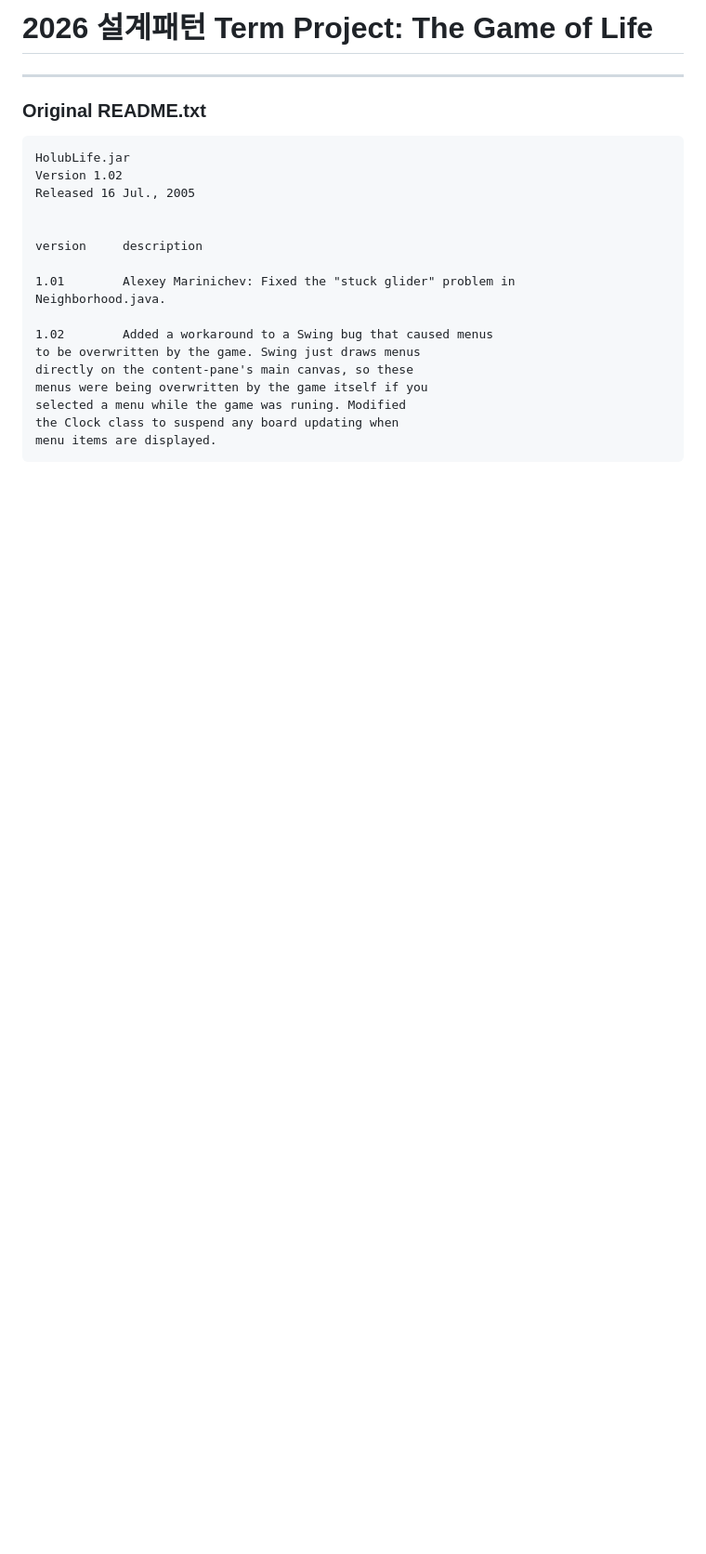
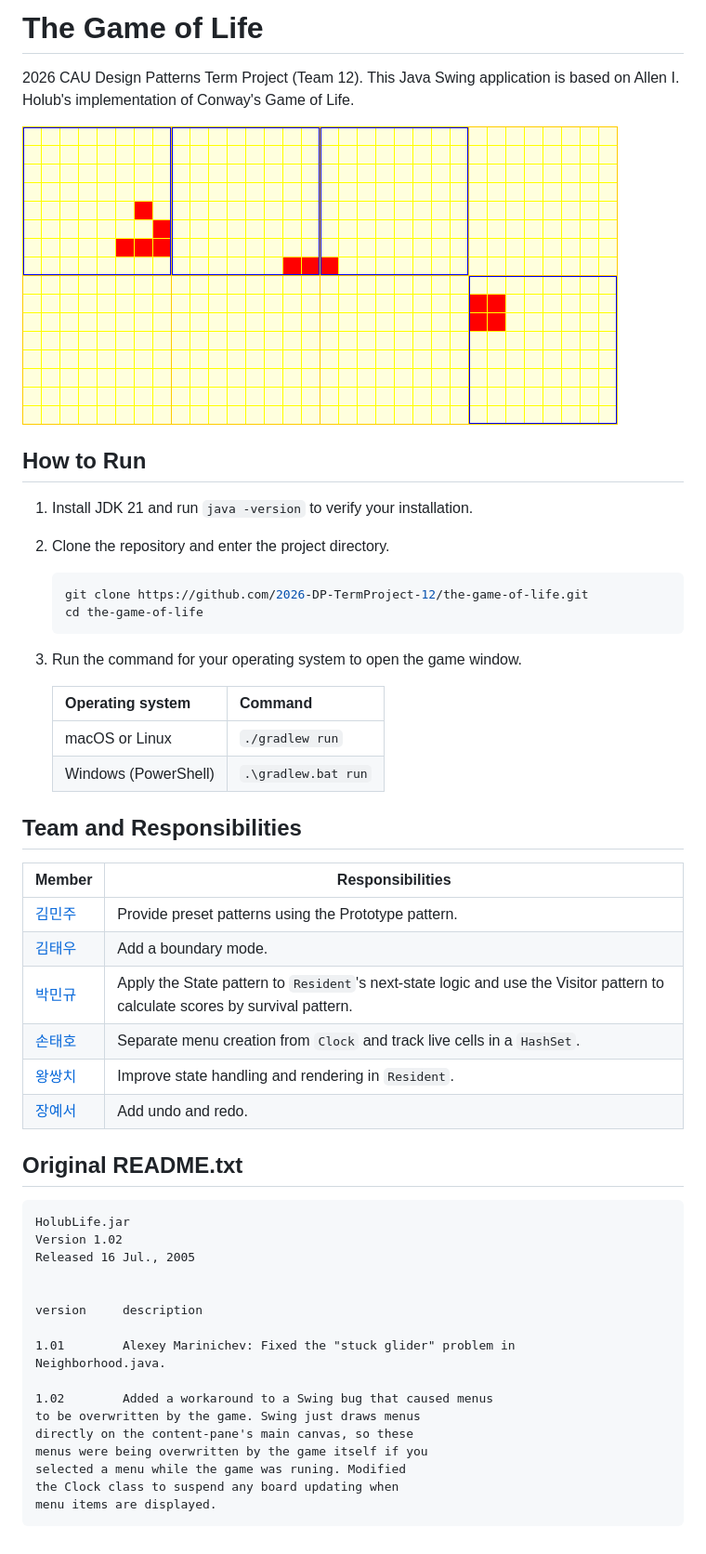
Before and after one commit to 2026-DP-TermProject-12/the-game-of-life, a Markdown page: README.md, the part around the change. Shown at 93% size. Drawn GitHub-style; pictures changed too: docs/images/game-of-life-board.png (added); blank space fills up the shorter version.

Commit message:
docs: 실행 방법 및 팀원 정보 추가

````diff
--- a/README.md
+++ b/README.md
@@ -1,8 +1,39 @@
-# 2026 설계패턴 Term Project: The Game of Life
+# The Game of Life
 
----
+2026 CAU Design Patterns Term Project (Team 12). This Java Swing application is based on Allen I. Holub's implementation of Conway's Game of Life.
 
-### Original README.txt
+![Game of Life board showing the Glider, Blinker, and Block presets](docs/images/game-of-life-board.png)
+
+## How to Run
+
+1. Install JDK 21 and run `java -version` to verify your installation.
+2. Clone the repository and enter the project directory.
+
+   ```sh
+   git clone https://github.com/2026-DP-TermProject-12/the-game-of-life.git
+   cd the-game-of-life
+   ```
+
+3. Run the command for your operating system to open the game window.
+
+   | Operating system | Command |
+   | --- | --- |
+   | macOS or Linux | `./gradlew run` |
+   | Windows (PowerShell) | `.\gradlew.bat run` |
+
+
+## Team and Responsibilities
+
+| Member | Responsibilities |
+| --- | --- |
+| [김민주](https://github.com/orgs/2026-DP-TermProject-12/people/mminjukim) | Provide preset patterns using the Prototype pattern. |
+| [김태우](https://github.com/orgs/2026-DP-TermProject-12/people/rlaxodn0320) | Add a boundary mode. |
+| [박민규](https://github.com/orgs/2026-DP-TermProject-12/people/Shorangnavi2) | Apply the State pattern to `Resident`'s next-state logic and use the Visitor pattern to calculate scores by survival pattern. |
+| [손태호](https://github.com/orgs/2026-DP-TermProject-12/people/meilleur777) | Separate menu creation from `Clock` and track live cells in a `HashSet`. |
+| [왕쌍치](https://github.com/orgs/2026-DP-TermProject-12/people/xianyu12371) | Improve state handling and rendering in `Resident`. |
+| [장예서](https://github.com/orgs/2026-DP-TermProject-12/people/nattierblue) | Add undo and redo. |
+
+## Original README.txt
 
 ```
 HolubLife.jar
````
